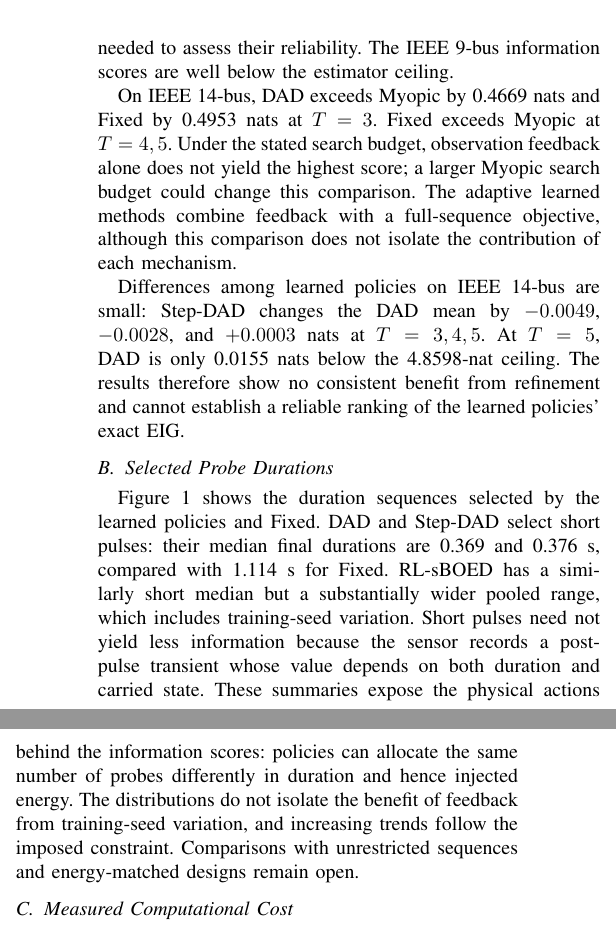
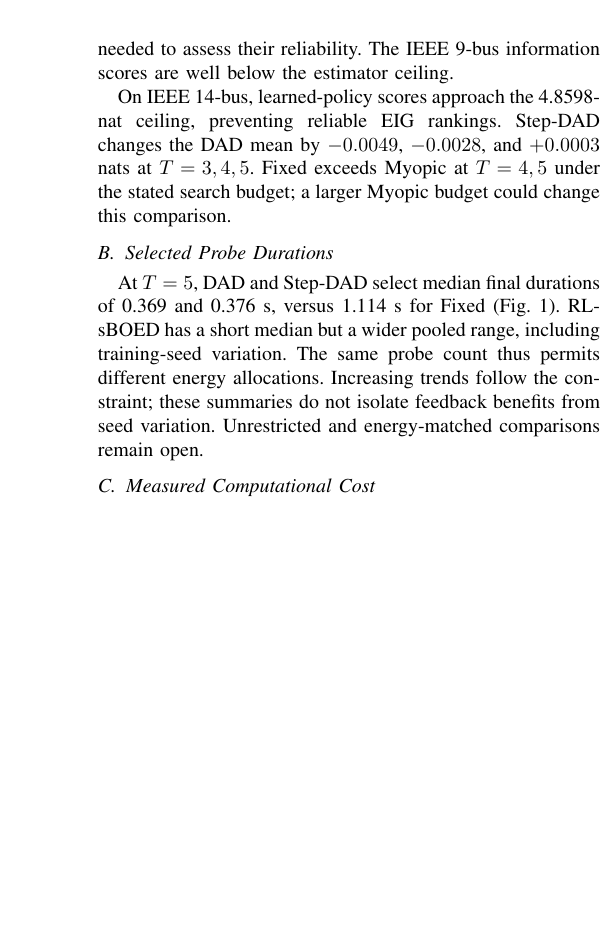
Before and after one commit to alexschmidt123/tpec2027_power_grid, a LaTeX paper (TPEC_conference/eig_power_grid_conference.tex): two parts of the columns of page 5 of 6 before the commit and part of one column of page 5 of 6 after it, the two joined at a grey line, cut so that both start at the same text, the shorter picture padded with empty space. The pictures show the PDF file TPEC_conference/output/eig_power_grid_conference.pdf that the author committed with the source.

```diff
--- a/TPEC_conference/eig_power_grid_conference.tex
+++ b/TPEC_conference/eig_power_grid_conference.tex
@@ -239,9 +239,7 @@
 \bottomrule\end{tabular*}\end{table}
 On IEEE 9-bus, DAD exceeds Fixed by 0.1253, 0.0903, and 0.1286 nats at $T=3,4,5$, respectively. Step-DAD improves the DAD mean by 0.0105, 0.0287, and 0.0269 nats. These mean improvements are small; paired uncertainty estimates are needed to assess their reliability. The IEEE 9-bus information scores are well below the estimator ceiling.
 
-On IEEE 14-bus, DAD exceeds Myopic by 0.4669 nats and Fixed by 0.4953 nats at $T=3$. Fixed exceeds Myopic at $T=4,5$. Under the stated search budget, observation feedback alone does not yield the highest score; a larger Myopic search budget could change this comparison. The adaptive learned methods combine feedback with a full-sequence objective, although this comparison does not isolate the contribution of each mechanism.
-
-Differences among learned policies on IEEE 14-bus are small: Step-DAD changes the DAD mean by $-0.0049$, $-0.0028$, and $+0.0003$ nats at $T=3,4,5$. At $T=5$, DAD is only 0.0155 nats below the 4.8598-nat ceiling. The results therefore show no consistent benefit from refinement and cannot establish a reliable ranking of the learned policies' exact EIG.
+On IEEE 14-bus, learned-policy scores approach the 4.8598-nat ceiling, preventing reliable EIG rankings. Step-DAD changes the DAD mean by $-0.0049$, $-0.0028$, and $+0.0003$ nats at $T=3,4,5$. Fixed exceeds Myopic at $T=4,5$ under the stated search budget; a larger Myopic budget could change this comparison.
 
 \subsection{Selected Probe Durations}
 \begin{figure}[t]
@@ -300,7 +298,7 @@
 \caption{Selected durations on IEEE 14-bus at $T=5$. Points show medians and vertical bars the interquartile range over 4608 histories per method, pooling three equally weighted training seeds. Variation includes training-seed differences and, for adaptive methods, observation histories. Increasing durations are imposed by the design constraint.}
 \label{fig:durations}
 \end{figure}
-Figure~\ref{fig:durations} shows the duration sequences selected by the learned policies and Fixed. DAD and Step-DAD select short pulses: their median final durations are 0.369 and 0.376 s, compared with 1.114 s for Fixed. RL-sBOED has a similarly short median but a substantially wider pooled range, which includes training-seed variation. Short pulses need not yield less information because the sensor records a post-pulse transient whose value depends on both duration and carried state. These summaries expose the physical actions behind the information scores: policies can allocate the same number of probes differently in duration and hence injected energy. The distributions do not isolate the benefit of feedback from training-seed variation, and increasing trends follow the imposed constraint. Comparisons with unrestricted sequences and energy-matched designs remain open.
+At $T=5$, DAD and Step-DAD select median final durations of 0.369 and 0.376 s, versus 1.114 s for Fixed (Fig.~\ref{fig:durations}). RL-sBOED has a short median but a wider pooled range, including training-seed variation. The same probe count thus permits different energy allocations. Increasing trends follow the constraint; these summaries do not isolate feedback benefits from seed variation. Unrestricted and energy-matched comparisons remain open.
 
 \subsection{Measured Computational Cost}\label{sec:cost}
 Tables~\ref{tab:ieee9_offline}--\ref{tab:ieee14_online} report offline training-stage time in hours and online decision time in milliseconds per complete sequence. Online timing sums all $T$ decisions, including posterior updates, Myopic search, and Step-DAD refinement where applicable. It excludes physical response simulation, observation acquisition, and information scoring. For each evaluation seed, we report the average time over 512 episodes and, where applicable, over training seeds; the reported mean and sample SD use the three evaluation-seed means.
@@ -373,0 +372 @@
+\begin{table}[t]
```
Also changed, not shown: TPEC_conference/output/eig_power_grid_conference.pdf, TPEC_conference/eig_power_grid_conference.tex (12 more changed lines).
